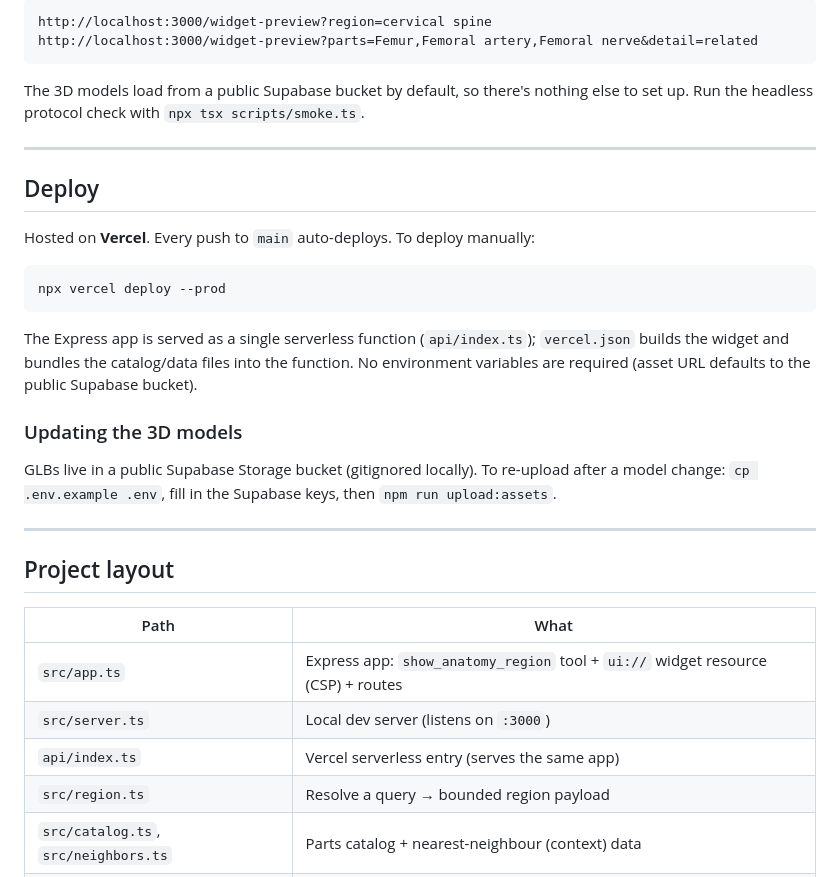
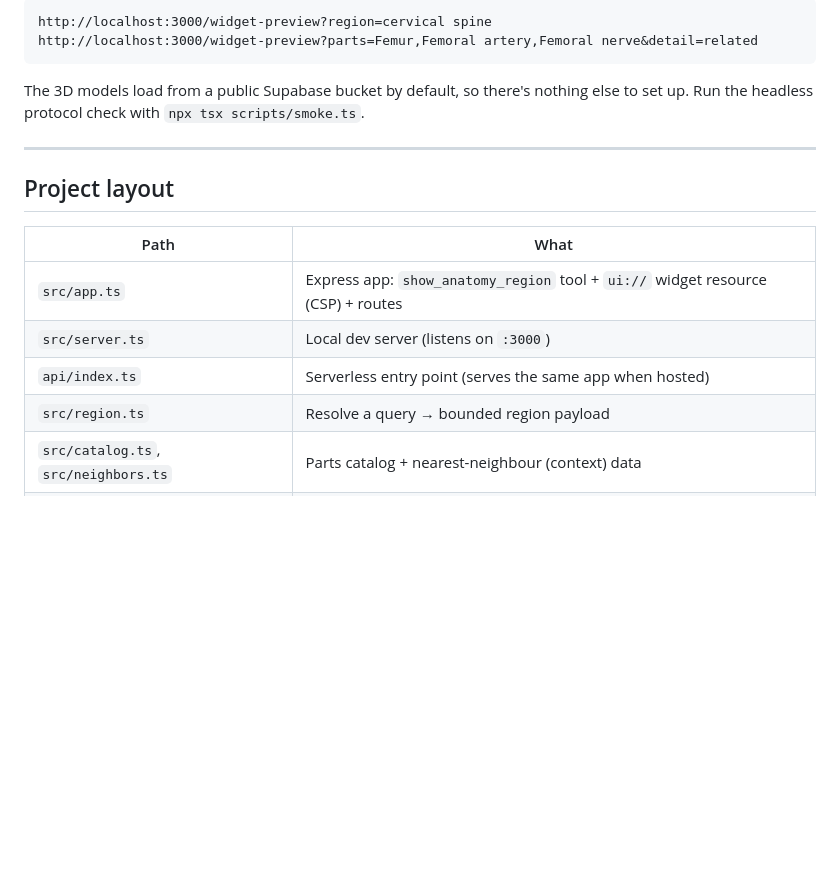
Before and after one commit to pitfa19/anatomed-mcp, a Markdown page: README.md, the part around one of its changes. Rendered like a GitHub page; blank space fills up the shorter version.

Commit message:
docs: lead the README with the Anatom3D title card, drop the deploy section
Adds docs/title.png as the README thumbnail and removes the trailing endcard
(one title image, at the top). Drops the "Deploy" section: hosting/redeploy
commands and the asset re-upload flow are maintainer-only and don't belong in
a public README. Also gitignores scripts/build-paper-pdf.py, which hardcodes a
private vault path.

Co-Authored-By: Claude Opus 5 (1M context) <noreply@anthropic.com>

````diff
--- a/README.md
+++ b/README.md
@@ -80,32 +82,13 @@ Run the headless protocol check with `npx tsx scripts/smoke.ts`.
 
 ---
 
-## Deploy
-
-Hosted on **Vercel**. Every push to `main` auto-deploys. To deploy manually:
-
-```bash
-npx vercel deploy --prod
-```
-
-The Express app is served as a single serverless function (`api/index.ts`); `vercel.json`
-builds the widget and bundles the catalog/data files into the function. No environment
-variables are required (asset URL defaults to the public Supabase bucket).
-
-### Updating the 3D models
-
-GLBs live in a public Supabase Storage bucket (gitignored locally). To re-upload after a
-model change: `cp .env.example .env`, fill in the Supabase keys, then `npm run upload:assets`.
-
----
-
 ## Project layout
 
 | Path | What |
 |------|------|
 | `src/app.ts` | Express app: `show_anatomy_region` tool + `ui://` widget resource (CSP) + routes |
 | `src/server.ts` | Local dev server (listens on `:3000`) |
-| `api/index.ts` | Vercel serverless entry (serves the same app) |
+| `api/index.ts` | Serverless entry point (serves the same app when hosted) |
 | `src/region.ts` | Resolve a query → bounded region payload |
 | `src/catalog.ts`, `src/neighbors.ts` | Parts catalog + nearest-neighbour (context) data |
 | `src/vendor/` | Vendored from anatomed-web (types, fuzzy match, group resolution) |
````
Also changed, not shown: other parts of README.md (+2 -4 lines), docs/endcard.png (deleted), docs/title.png (added), 1 other file.
